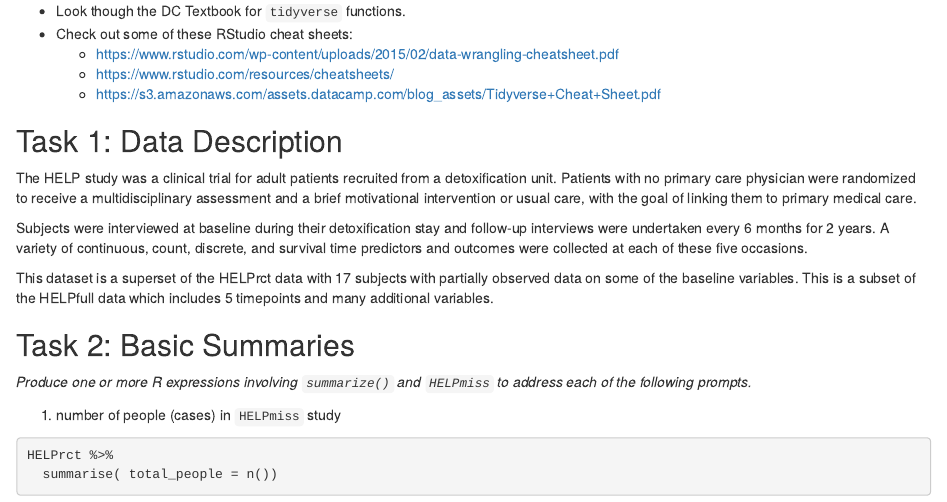
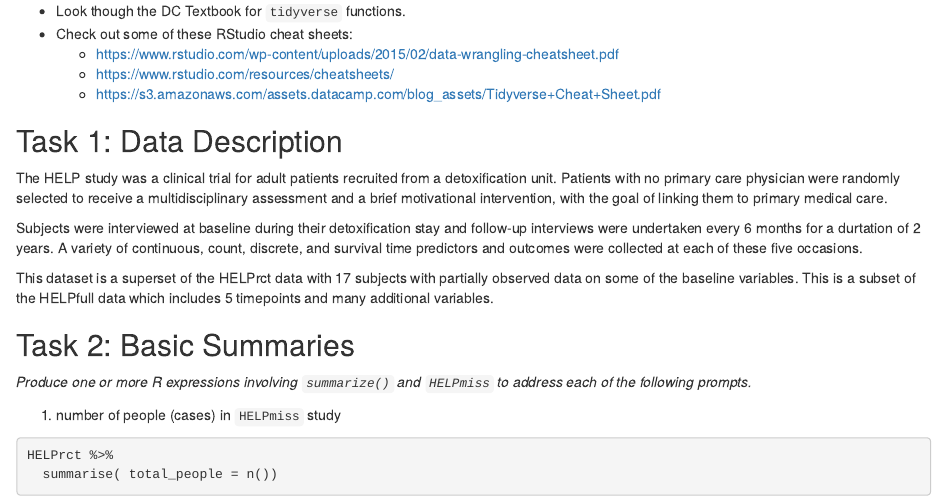
Before and after one commit to stat184-summer2023/a04-data-wrangling-nrthokala, an R Markdown document (HELPmissActivity.Rmd): the page in a window 1100 px wide, from 440 px down. Rendered offline with R 4.5, knitr and Pandoc, with nearby package versions; some code elsewhere in the file could not run offline.

Commit message:
Update HELPmissActivity.Rmd

```diff
--- a/HELPmissActivity.Rmd
+++ b/HELPmissActivity.Rmd
@@ -33,9 +33,9 @@ data("HELPmiss", package = "mosaicData")
 
 ## Task 1: Data Description
 
-The HELP study was a clinical trial for adult patients recruited from a detoxification unit. Patients with no primary care physician were randomized to receive a multidisciplinary assessment and a brief motivational intervention or usual care, with the goal of linking them to primary medical care.
+The HELP study was a clinical trial for adult patients recruited from a detoxification unit. Patients with no primary care physician were randomly selected to receive a multidisciplinary assessment and a brief motivational intervention, with the goal of linking them to primary medical care.
 
-Subjects were interviewed at baseline during their detoxification stay and follow-up interviews were undertaken every 6 months for 2 years. A variety of continuous, count, discrete, and survival time predictors and outcomes were collected at each of these five occasions.
+Subjects were interviewed at baseline during their detoxification stay and follow-up interviews were undertaken every 6 months for a durtation of 2 years. A variety of continuous, count, discrete, and survival time predictors and outcomes were collected at each of these five occasions.
 
 This dataset is a superset of the HELPrct data with 17 subjects with partially observed data on some of the baseline variables. This is a subset of the HELPfull data which includes 5 timepoints and many additional variables.
 
```
